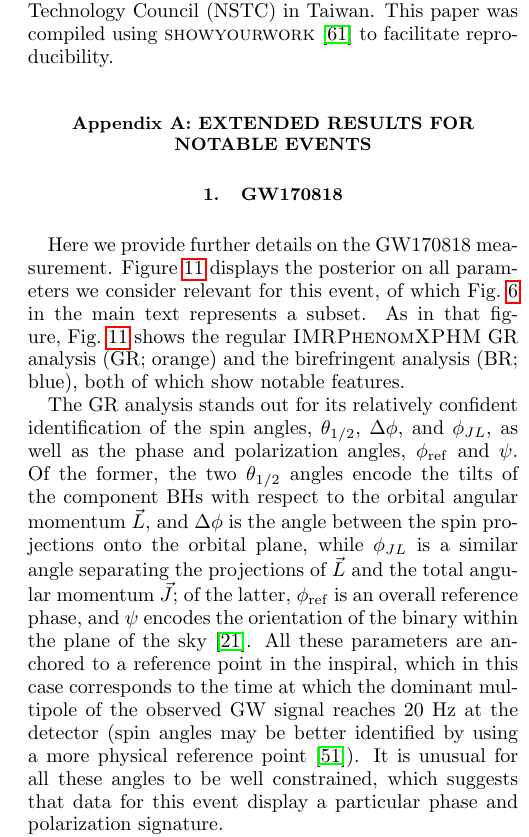
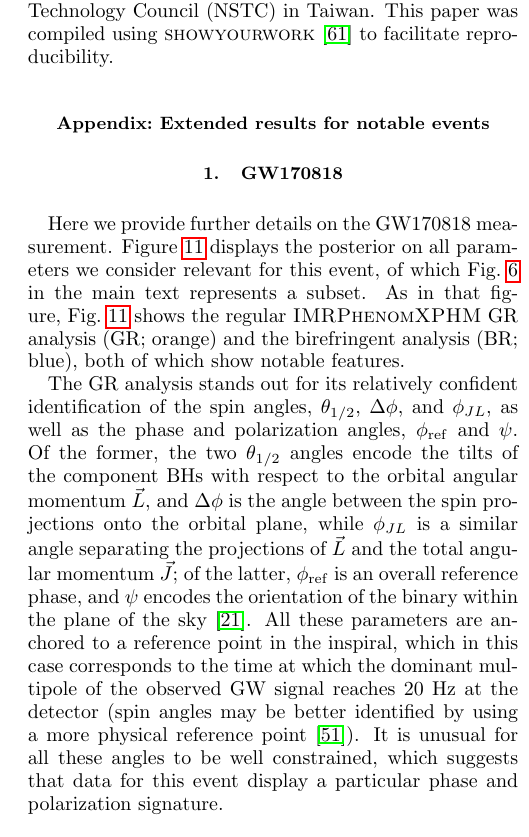
Before and after one commit to thomasckng/Constraining-Birefringence-with-GWTC-3, a LaTeX paper (src/tex/ms.tex): part of one column of page 12 of 16, cut so that both start at the same text. Compiled offline with pdfLaTeX; a LaTeX package or settings file that is missing is left out.

Commit message:
Update ms.tex

```diff
--- a/src/tex/ms.tex
+++ b/src/tex/ms.tex
@@ -712,9 +712,9 @@ KAGRA is supported by Ministry of Education, Culture, Sports, Science and Techno
 This paper was compiled using \textsc{showyourwork} \cite{Luger2021} to facilitate reproducibility.
 \end{acknowledgments}
 
-\appendix
+\appendix*
 
-\section{EXTENDED RESULTS FOR NOTABLE EVENTS}
+\section{Extended results for notable events}
 \label{sec:Appendix}
 
 \subsection{GW170818}
```
